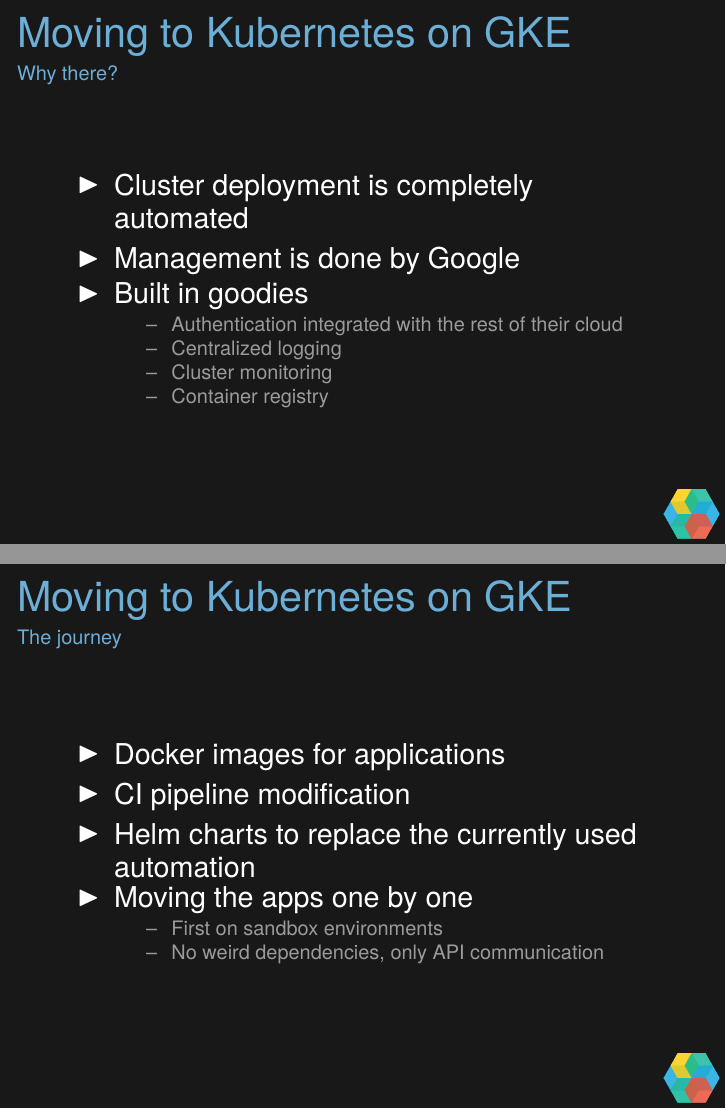
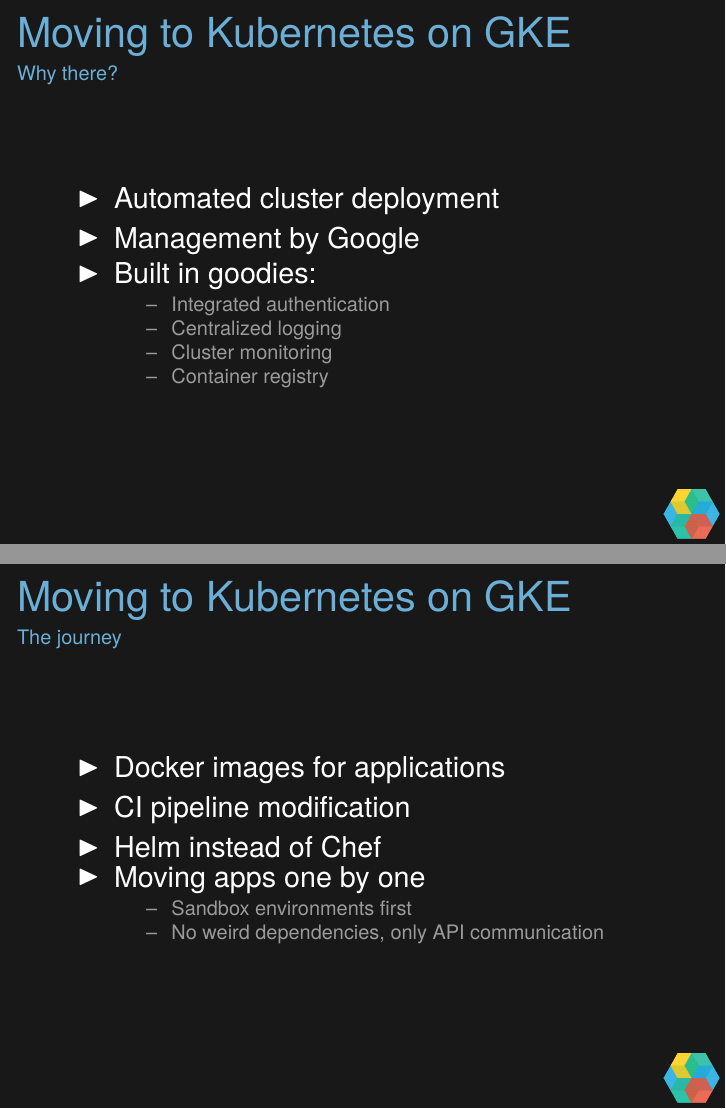
Before and after one commit to wieslaw-gat/road-to-containerization, LaTeX slides (Deck.tex): pages 11 and 12 of 18, joined at a grey line. Compiled offline with XeLaTeX.

Commit message:
Small word fixes

```diff
--- a/Deck.tex
+++ b/Deck.tex
@@ -134,11 +134,11 @@
   \begin{frame}{Moving to Kubernetes on GKE}
   \framesubtitle{Why there?}
   \begin{itemize}
-    \item Cluster deployment is completely automated
-    \item Management is done by Google
-    \item Built in goodies
+    \item Automated cluster deployment
+    \item Management by Google
+    \item Built in goodies:
     \begin{itemize}
-      \item Authentication integrated with the rest of their cloud
+      \item Integrated authentication
       \item Centralized logging
       \item Cluster monitoring
       \item Container registry
@@ -151,10 +151,10 @@
   \begin{itemize}
     \item Docker images for applications
     \item CI pipeline modification
-    \item Helm charts to replace the currently used automation
-    \item Moving the apps one by one
+    \item Helm instead of Chef
+    \item Moving apps one by one
     \begin{itemize}
-      \item First on sandbox environments
+      \item Sandbox environments first
       \item No weird dependencies, only API communication
     \end{itemize}
   \end{itemize}
@@ -179,5 +179,5 @@
       \item Nodes crashing due to misconfigured journalctl
       \item Frequent networking problems
     \end{itemize}
-    \item Management is done by Google
+    \item Management by Google
     \begin{itemize}
```
Also changed, not shown: Deck.tex (3 more changed lines).
